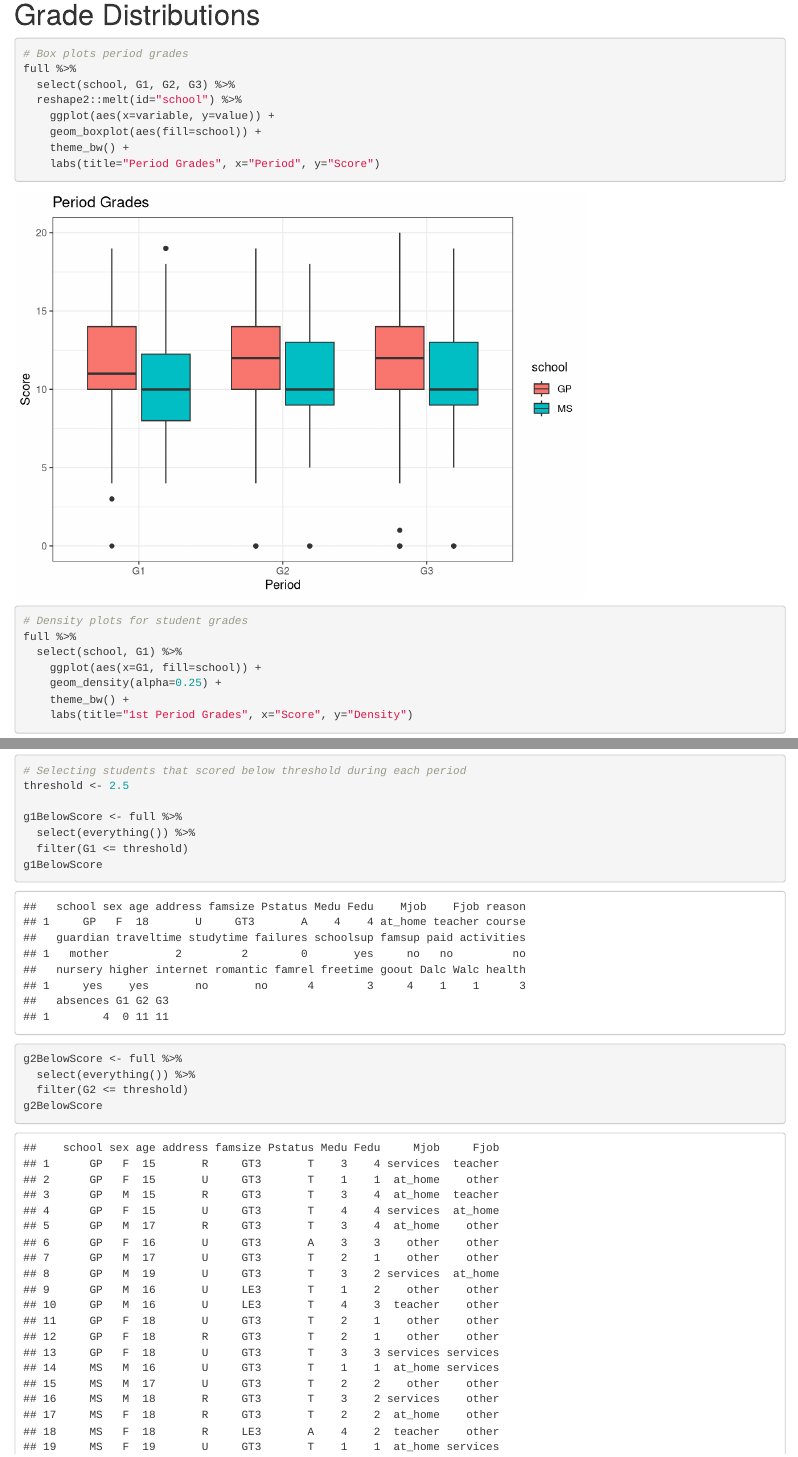
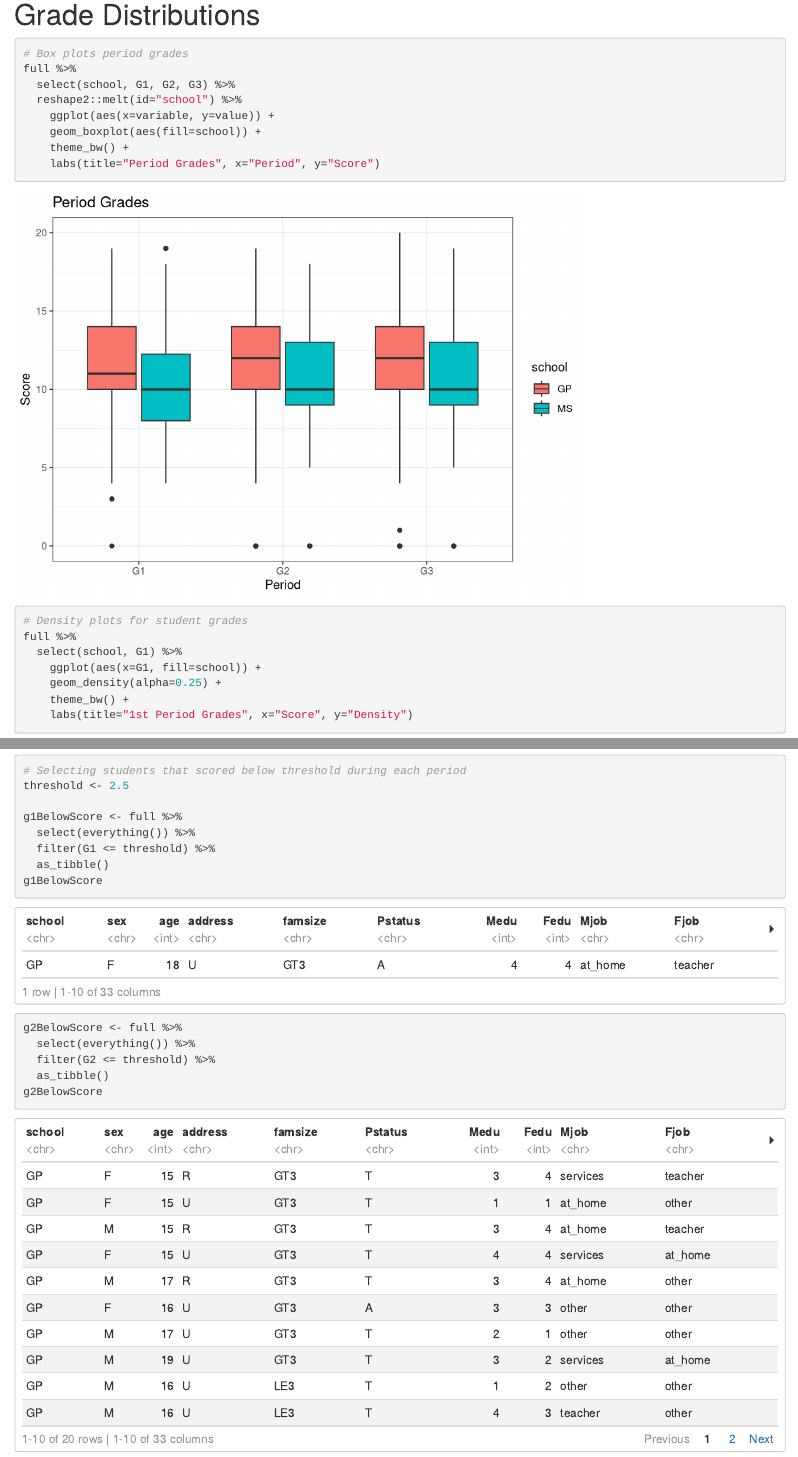
Before and after one commit to BenSchedin/student-performance-analysis, an R Markdown document (project-files/eda.Rmd): the page in a window 1100 px wide, from 780 px down, and a second part further down, joined at a grey line. Rendered offline with R 4.5, knitr and Pandoc, with nearby package versions; some code elsewhere in the file could not run offline.

Commit message:
fixed df rendering in rmd

````diff
--- a/project-files/eda.Rmd
+++ b/project-files/eda.Rmd
@@ -2,7 +2,9 @@
 title: "Exploratory Analysis"
 author: "B. D. Schedin"
 date: "10/1/2021"
-output: html_document
+output:
+  html_document:
+    df_print: paged
 ---
 
 ```{r setup, include=FALSE}
@@ -75,12 +77,14 @@ threshold <- 2.5
 
 g1BelowScore <- full %>%
   select(everything()) %>%
-  filter(G1 <= threshold)
+  filter(G1 <= threshold) %>%
+  as_tibble()
 g1BelowScore
 
 g2BelowScore <- full %>%
   select(everything()) %>%
-  filter(G2 <= threshold)
+  filter(G2 <= threshold) %>%
+  as_tibble()
 g2BelowScore
 
 g3BelowScore <- full %>%
````
Also changed, not shown: project-files/eda.html (added), project-files/eda.Rmd (3 more changed lines).
